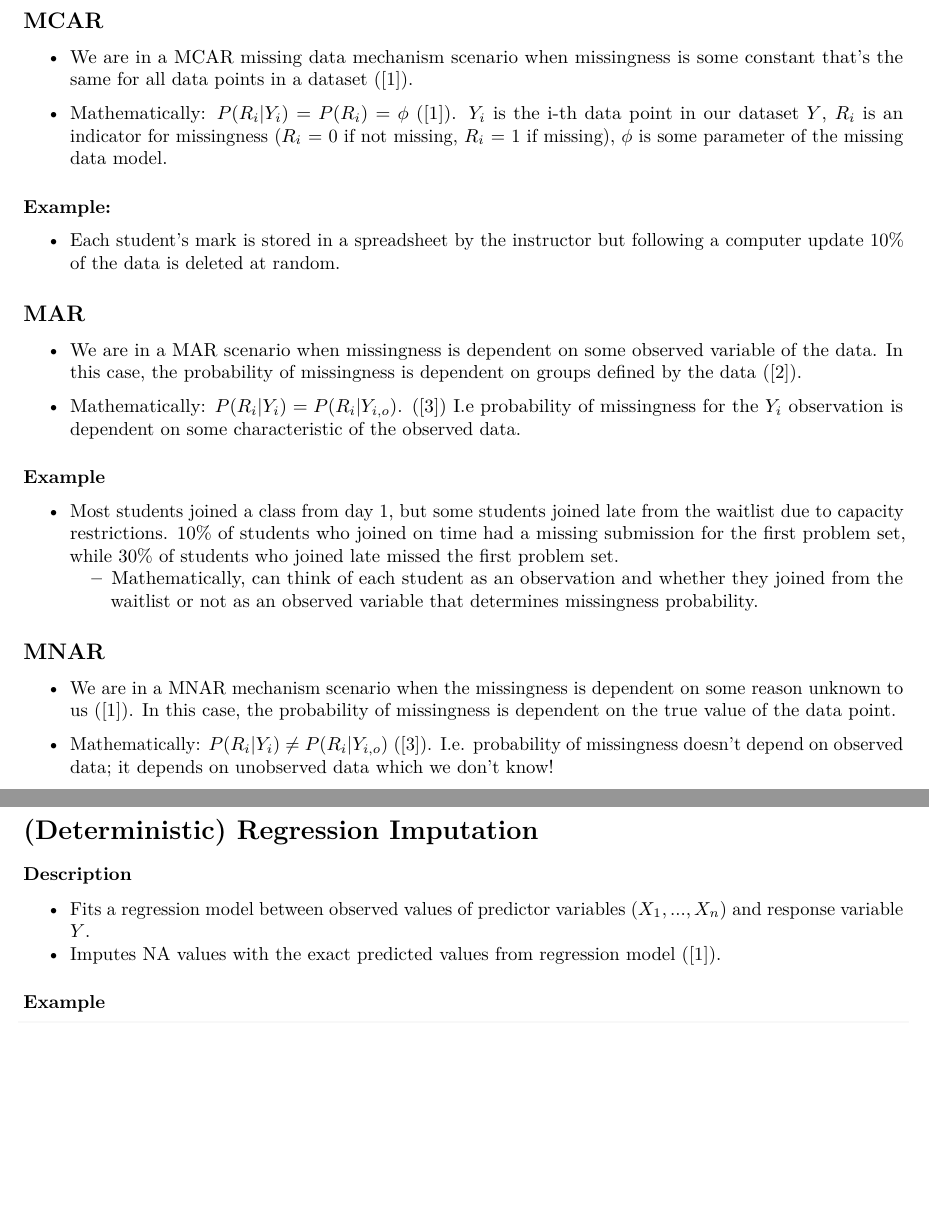
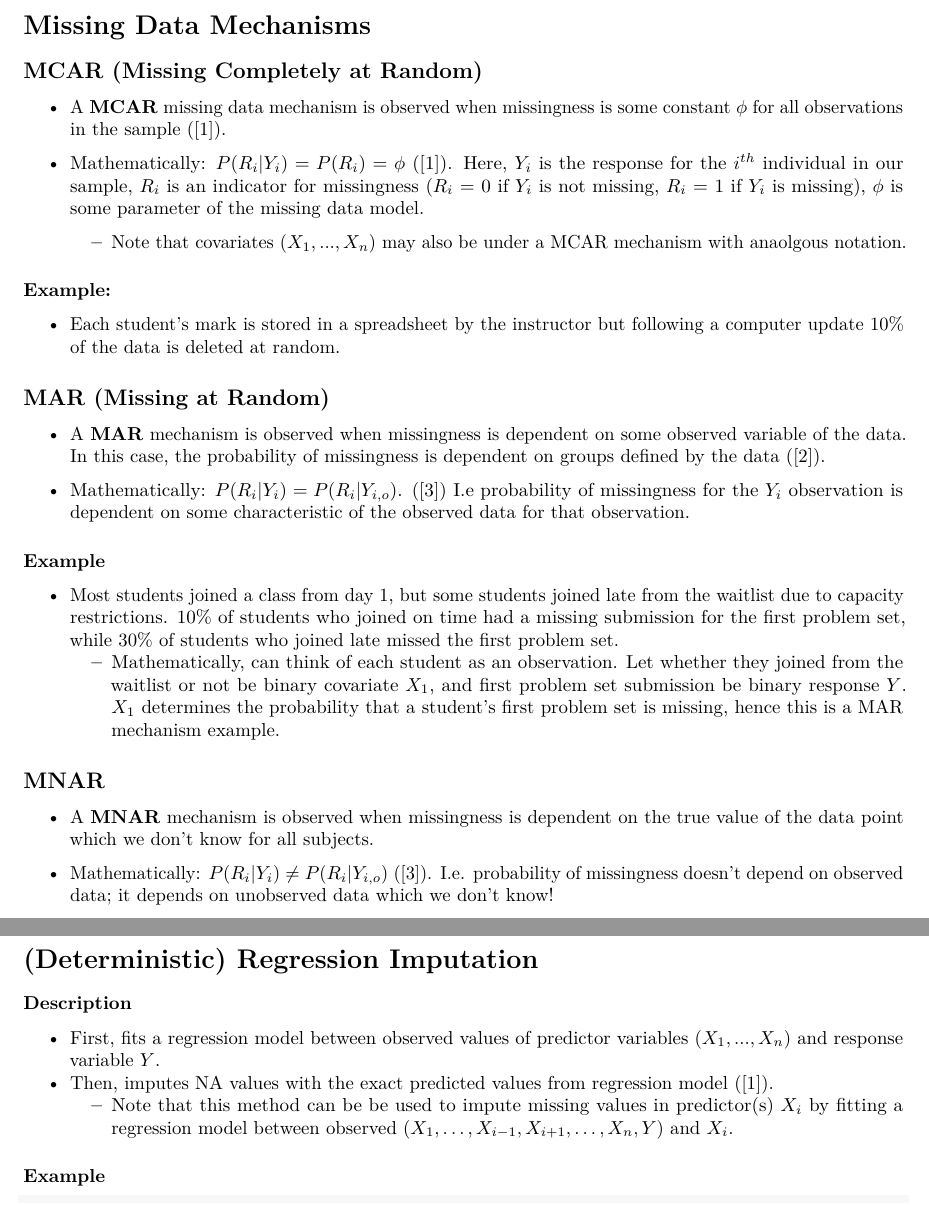
Before and after one commit to leo-watson/ROP_Moon, an R Markdown document (Writeup/combined.Rmd): two parts of pages 2 and 8 of 19, joined at a grey line, cut at the place of the change, the shorter picture padded with empty space. The pictures show the output file Writeup/combined.pdf that the author committed with the source.

Commit message:
Write-up Moon Revisions
Did some minor touch-ups and revised write-up following Prof Moon's suggestions.

```diff
--- a/Writeup/combined.Rmd
+++ b/Writeup/combined.Rmd
@@ -25,28 +25,29 @@ In this write-up, I will discuss the missing data mechanisms of MCAR, MAR, MNAR
 
 # Missing Data Mechanisms
 
-## MCAR
-* We are in a MCAR missing data mechanism scenario when missingness is some constant that’s the same for all data points in a dataset (@van2018flexible).
+## MCAR (Missing Completely at Random)
+* A **MCAR** missing data mechanism is observed when missingness is some constant $\phi$ for all observations in the sample (@van2018flexible).
 
-* Mathematically: $P(R_i|Y_i)=P(R_i) = \phi$ (@van2018flexible). $Y_i$ is the i-th data point in our dataset $Y$, $R_i$ is an indicator for missingness ($R_i$ = 0 if not missing, $R_i$ = 1 if missing), $\phi$ is some parameter of the missing data model.
+* Mathematically: $P(R_i|Y_i)=P(R_i) = \phi$ (@van2018flexible). Here, $Y_i$ is the response for the $i^{th}$ individual in our sample, $R_i$ is an indicator for missingness ($R_i$ = 0 if $Y_i$ is not missing, $R_i$ = 1 if $Y_i$ is missing), $\phi$ is some parameter of the missing data model.
+  + Note that covariates $(X_1, ..., X_n)$ may also be under a MCAR mechanism with anaolgous notation.
 
 #### Example:
 * Each student’s mark is stored in a spreadsheet by the instructor but following a computer update 10% of the data is deleted at random.
 
 
-## MAR
-* We are in a MAR scenario when missingness is dependent on some observed variable of the data. In this case, the probability of missingness is dependent on groups defined by the data (@ritvikmath2018).
+## MAR (Missing at Random)
+* A **MAR** mechanism is observed when missingness is dependent on some observed variable of the data. In this case, the probability of missingness is dependent on groups defined by the data (@ritvikmath2018).
 
-* Mathematically: $P(R_i|Y_i) = P(R_i|Y_{i,o})$. (@statswithmia2020) I.e probability of missingness for the $Y_i$ observation is dependent on some characteristic of the observed data.
+* Mathematically: $P(R_i|Y_i) = P(R_i|Y_{i,o})$. (@statswithmia2020) I.e probability of missingness for the $Y_i$ observation is dependent on some characteristic of the observed data for that observation.
 
 #### Example
 * Most students joined a class from day 1, but some students joined late from the waitlist due to capacity restrictions. 10% of students who joined on time had a missing submission for the first problem set, while 30% of students who joined late missed the first problem set.
-  + Mathematically, can think of each student as an observation and whether they joined from the waitlist or not as an observed variable that determines missingness probability.
+  + Mathematically, can think of each student as an observation. Let whether they joined from the waitlist or not be binary covariate $X_1$, and first problem set submission be binary response $Y$. $X_1$ determines the probability that a student's first problem set is missing, hence this is a MAR mechanism example.
 
 
 
 ## MNAR
-* We are in a MNAR mechanism scenario when the missingness is dependent on some reason unknown to us (@van2018flexible). In this case, the probability of missingness is dependent on the true value of the data point.
+* A **MNAR** mechanism is observed when  missingness is dependent on the true value of the data point which we don't know for all subjects.
 
 * Mathematically: $P(R_i|Y_i) \neq P(R_i|Y_{i,o})$ (@statswithmia2020). I.e. probability of missingness doesn’t depend on observed data; it depends on unobserved data which we don't know!
 
@@ -216,8 +217,9 @@ sd(imputed$airquality.Ozone)
 
 
 ### Description
-* Fits a regression model between observed values of predictor variables $(X_1, ..., X_n)$ and response variable $Y$.
-* Imputes NA values with the exact predicted values from regression model (@van2018flexible).
+* First, fits a regression model between observed values of predictor variables $(X_1, ..., X_n)$ and response variable $Y$.
+* Then, imputes NA values with the exact predicted values from regression model (@van2018flexible).
+  + Note that this method can be be used to impute missing values in predictor(s) $X_i$ by fitting a regression model between observed $(X_1, \dots , X_{i-1}, X_{i+1}, \dots , X_n, Y)$ and $X_i$.
 
 ### Example
 
```
Also changed, not shown: Writeup/combined.pdf, Writeup/combined.Rmd (10 more changed lines), 2 other files.
